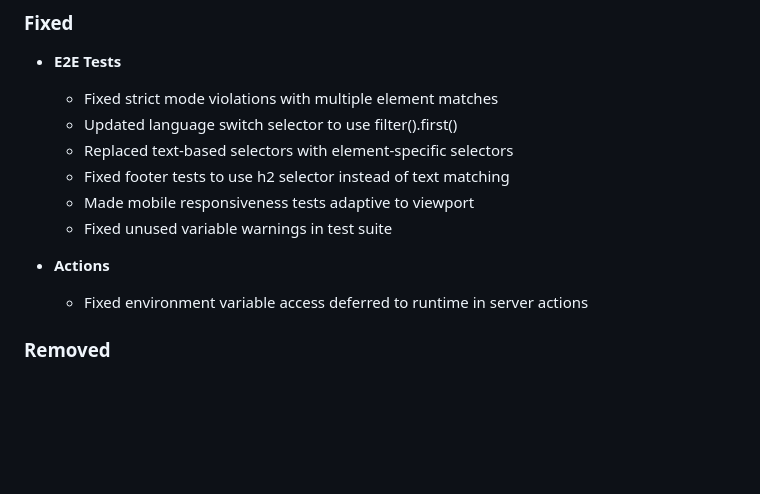
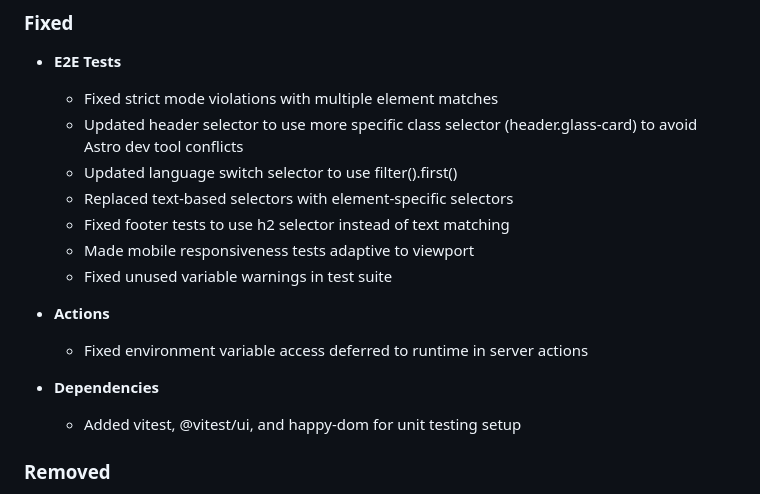
Before and after one commit to BrainerVirus/portfolio, a Markdown page: CHANGELOG.md, the part around the change. Drawn GitHub-style; blank space fills up the shorter version.

Commit message:
docs(changelog): update v3.0.0 with E2E test selector fix

```diff
--- a/CHANGELOG.md
+++ b/CHANGELOG.md
@@ -69,6 +69,7 @@ and this project adheres to [Semantic Versioning](https://semver.org/spec/v2.0.0
 
 - **E2E Tests**
   - Fixed strict mode violations with multiple element matches
+  - Updated header selector to use more specific class selector (header.glass-card) to avoid Astro dev tool conflicts
   - Updated language switch selector to use filter().first()
   - Replaced text-based selectors with element-specific selectors
   - Fixed footer tests to use h2 selector instead of text matching
@@ -77,6 +78,9 @@ and this project adheres to [Semantic Versioning](https://semver.org/spec/v2.0.0
 
 - **Actions**
   - Fixed environment variable access deferred to runtime in server actions
+
+- **Dependencies**
+  - Added vitest, @vitest/ui, and happy-dom for unit testing setup
 
 ### Removed
 
```
